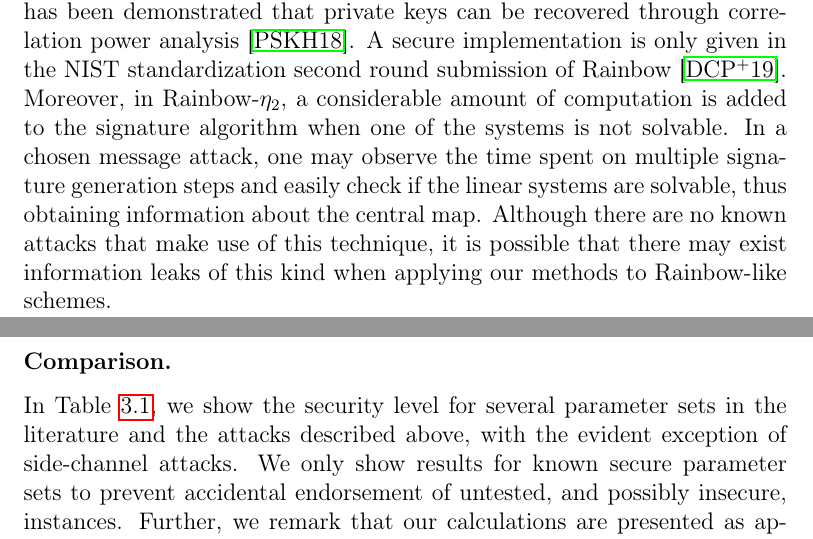
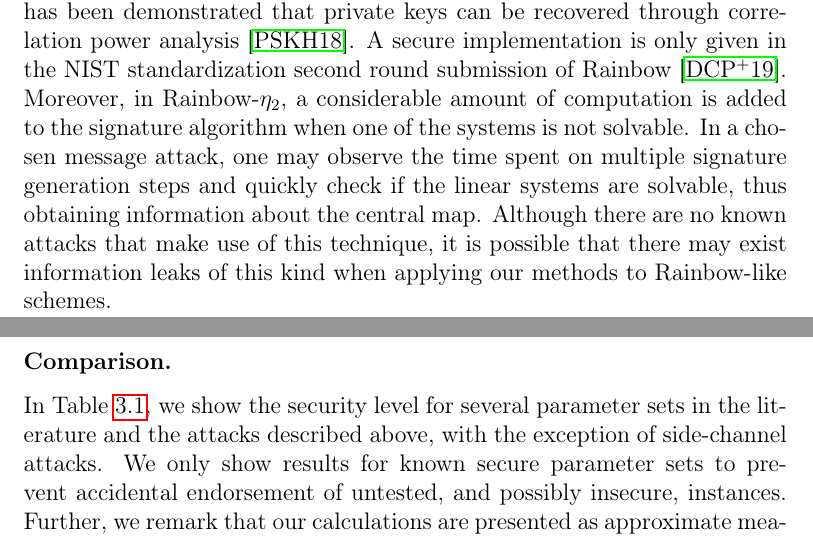
Before and after one commit to zambonin/msc, a LaTeX thesis (main.tex): two parts of pages 43 and 44 of 80, joined at a grey line, cut so that both start at the same text. Compiled offline with pdfLaTeX.

Commit message:
overleaf_to_git: update main.tex from r16567 to r16576

```diff
--- a/main.tex
+++ b/main.tex
@@ -1042,11 +1042,11 @@ An extension of the UOV-Reconciliation attack in the context of Rainbow~\cite{Di
 
 \subsubsection{Side-channel attacks.}
 
-We remark that none of our proposed Rainbow variants, as well as the original scheme, present constant time signature generation algorithms. It has been demonstrated that private keys can be recovered through correlation power analysis~\cite{Park:201808}. A secure implementation is only given in the NIST standardization second round submission of Rainbow~\cite{Ding:201901}. Moreover, in Rainbow-$\eta_2$, a considerable amount of computation is added to the signature algorithm when one of the systems is not solvable. In a chosen message attack, one may observe the time spent on multiple signature generation steps and easily check if the linear systems are solvable, thus obtaining information about the central map. Although there are no known attacks that make use of this technique, it is possible that there may exist information leaks of this kind when applying our methods to Rainbow-like schemes.
+We remark that none of our proposed Rainbow variants, as well as the original scheme, present constant time signature generation algorithms. It has been demonstrated that private keys can be recovered through correlation power analysis~\cite{Park:201808}. A secure implementation is only given in the NIST standardization second round submission of Rainbow~\cite{Ding:201901}. Moreover, in Rainbow-$\eta_2$, a considerable amount of computation is added to the signature algorithm when one of the systems is not solvable. In a chosen message attack, one may observe the time spent on multiple signature generation steps and quickly check if the linear systems are solvable, thus obtaining information about the central map. Although there are no known attacks that make use of this technique, it is possible that there may exist information leaks of this kind when applying our methods to Rainbow-like schemes.
 
 \subsubsection{Comparison.}
 
-In Table~\ref{tab:sec}, we show the security level for several parameter sets in the literature and the attacks described above, with the evident exception of side-channel attacks. We only show results for known secure parameter sets to prevent accidental endorsement of untested, and possibly insecure, instances. Further, we remark that our calculations are presented as approximate measures and reflect only an estimate of the complexities.
+In Table~\ref{tab:sec}, we show the security level for several parameter sets in the literature and the attacks described above, with the exception of side-channel attacks. We only show results for known secure parameter sets to prevent accidental endorsement of untested, and possibly insecure, instances. Further, we remark that our calculations are presented as approximate measures and reflect only an estimate of the complexities.
 
 Conservative choices were made by the Rainbow submission authors in the first~\cite{Ding:201712} and second~\cite{Ding:201901} rounds to fit security categories as requested by NIST\@. We apply our method to these recent proposals, and additionally choose parameters from~\cite[Tabs.~6.12,~9.8]{Petzoldt:201307} for further comparison. The latter are named P-$\ell$, where $\ell$ is the classical security level in bits given by the author.
 
```
Also changed, not shown: main.tex (4 more changed lines).
